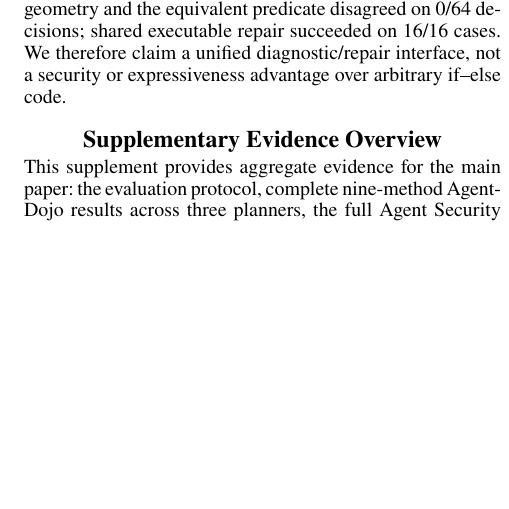
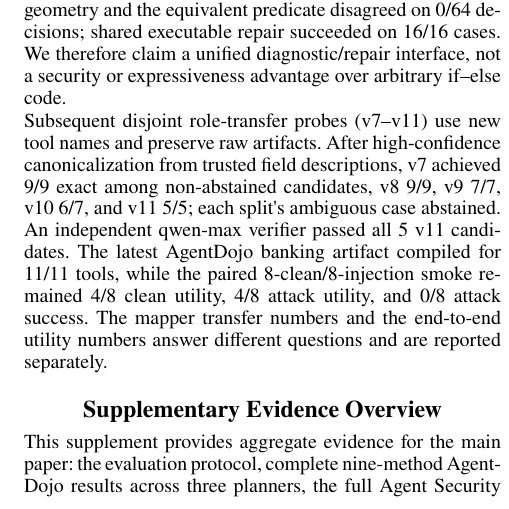
Before and after one commit to Lwind-Liu/DAFR-AAAI2027-private, a LaTeX document (paper/supplement/DAFR_AAAI2027_Supplement_Current.tex): part of one column of page 1 of 4, cut so that both start at the same text, the shorter picture padded with empty space. Compiled offline with pdfLaTeX.

Commit message:
Sync supplement with mapper and geometry audits

```diff
--- a/paper/supplement/DAFR_AAAI2027_Supplement_Current.tex
+++ b/paper/supplement/DAFR_AAAI2027_Supplement_Current.tex
@@ -22,6 +22,8 @@
 \noindent\textbf{Working revision:} The retained full AgentDojo and ASB tables are results of the original deterministic DAFR configuration, not the LLM-mapped extension. The mapper and matched geometry studies are reported as separate, frozen evidence because they answer semantic-transfer and execution-interface questions.
 
 \noindent\textbf{Protocol-audit status:} The corrected mapper runner withholds hand-written labels, validates role semantics, and checks backend compilation. On an independent 13-case test set, DeepSeek V4 Flash produced 8/13 candidates that passed the deterministic semantic gate; all 8 matched the field-role and precondition labels, and an independent Qwen verifier accepted 8/8. On the same AutoDojo v1.2.2 banking 8-clean/8-injection pairing, the current artifact obtained 4/8 clean utility, 4/8 attack utility, and 0/8 attack success. These are transfer and smoke results, not a replacement for the original full benchmark. In the same `src/clafr` runtime, geometry and the equivalent predicate disagreed on 0/64 decisions; shared executable repair succeeded on 16/16 cases. We therefore claim a unified diagnostic/repair interface, not a security or expressiveness advantage over arbitrary if--else code.
+
+\noindent Subsequent disjoint role-transfer probes (v7--v11) use new tool names and preserve raw artifacts. After high-confidence canonicalization from trusted field descriptions, v7 achieved 9/9 exact among non-abstained candidates, v8 9/9, v9 7/7, v10 6/7, and v11 5/5; each split\textquotesingle s ambiguous case abstained. An independent qwen-max verifier passed all 5 v11 candidates. The latest AgentDojo banking artifact compiled for 11/11 tools, while the paired 8-clean/8-injection smoke remained 4/8 clean utility, 4/8 attack utility, and 0/8 attack success. The mapper transfer numbers and the end-to-end utility numbers answer different questions and are reported separately.
 
 
 \section{Supplementary Evidence Overview}
```
